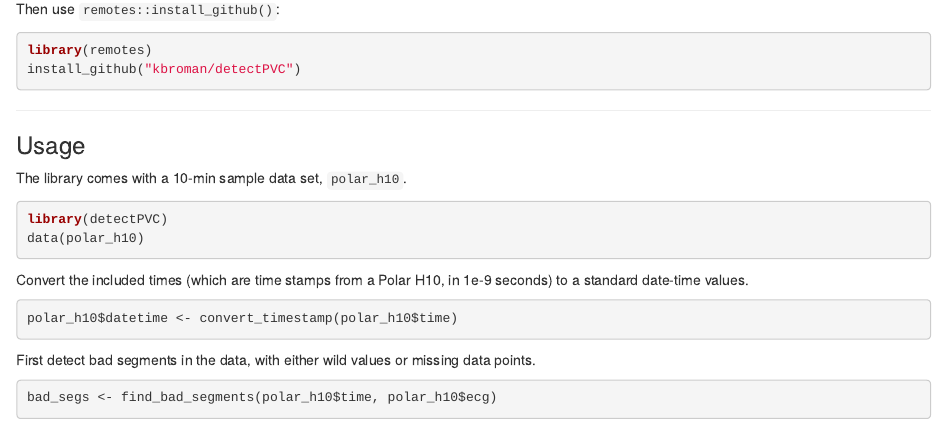
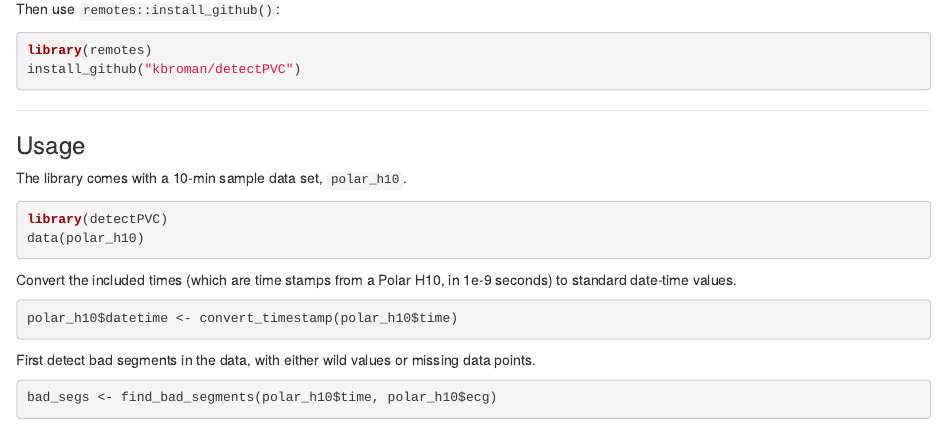
Before and after one commit to kbroman/detectPVC, an R Markdown document (README.Rmd): the page in a window 1100 px wide, from 370 px down. Rendered offline with R 4.5, knitr and Pandoc, with nearby package versions; some code elsewhere in the file could not run offline; badge pictures from the web are left out.

Commit message:
Small edit in README.Rmd

````diff
--- a/README.Rmd
+++ b/README.Rmd
@@ -58,7 +58,7 @@ knitr::opts_chunk$set(fig.width=11, fig.height=4,
 
 
 Convert the included times (which are time stamps from a Polar H10, in
-1e-9 seconds) to a standard date-time values.
+1e-9 seconds) to standard date-time values.
 
 ```{r, convert_timestamps}
 polar_h10$datetime <- convert_timestamp(polar_h10$time)
````
